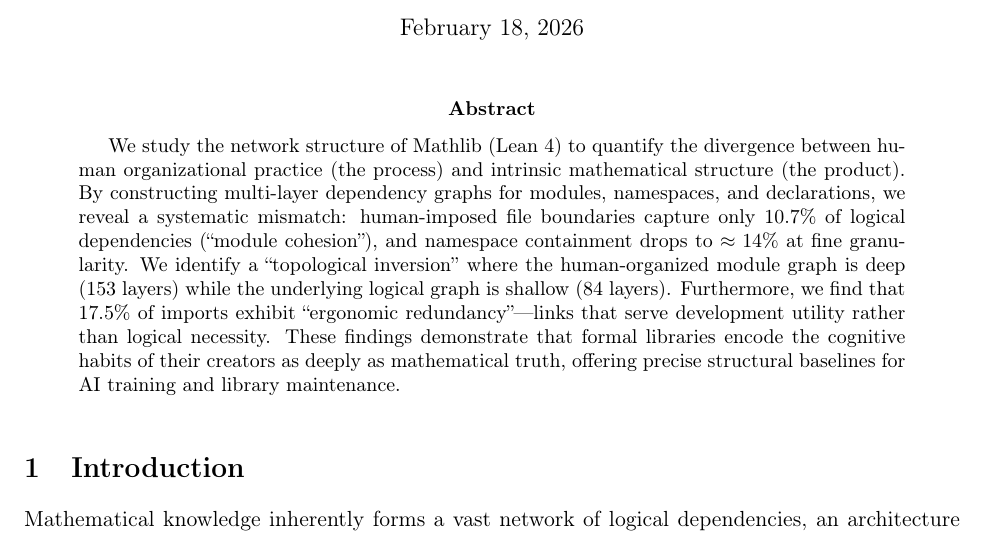
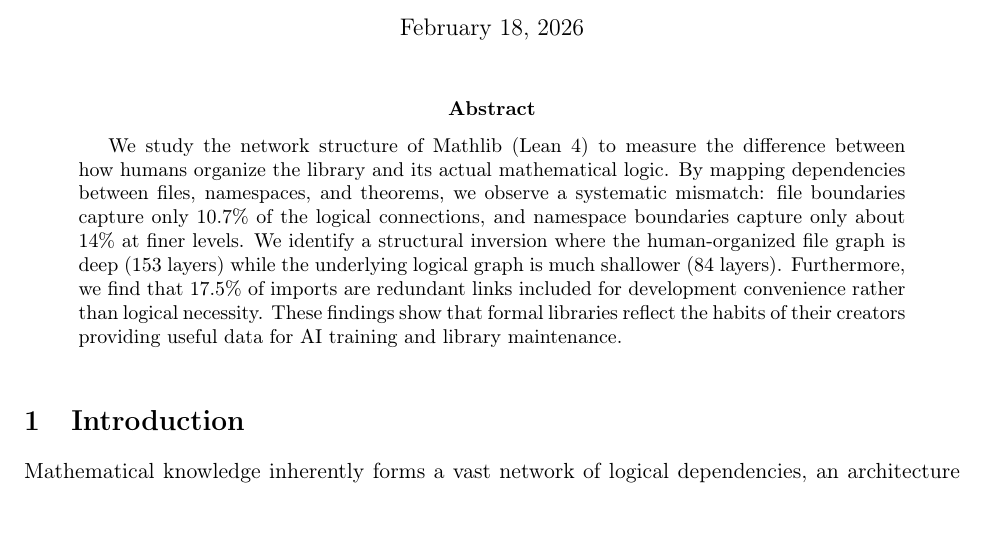
Before and after one commit to MathNetwork/MathlibGraph, a LaTeX paper (paper/main.tex): part of page 1 of 98, cut so that both start at the same text. Compiled offline with pdfLaTeX.

Commit message:
Update on Overleaf.

```diff
--- a/paper/main.tex
+++ b/paper/main.tex
@@ -10,7 +10,7 @@
 \maketitle
 
 \begin{abstract}
-We study the network structure of Mathlib (Lean 4) to quantify the divergence between human organizational practice (the process) and intrinsic mathematical structure (the product). By constructing multi-layer dependency graphs for modules, namespaces, and declarations, we reveal a systematic mismatch: human-imposed file boundaries capture only 10.7\% of logical dependencies (``module cohesion''), and namespace containment drops to $\approx 14\%$ at fine granularity. We identify a ``topological inversion'' where the human-organized module graph is deep (153 layers) while the underlying logical graph is shallow (84 layers). Furthermore, we find that 17.5\% of imports exhibit ``ergonomic redundancy''---links that serve development utility rather than logical necessity. These findings demonstrate that formal libraries encode the cognitive habits of their creators as deeply as mathematical truth, offering precise structural baselines for AI training and library maintenance.
+We study the network structure of Mathlib (Lean 4) to measure the difference between how humans organize the library and its actual mathematical logic. By mapping dependencies between files, namespaces, and theorems, we observe a systematic mismatch: file boundaries capture only 10.7\% of the logical connections, and namespace boundaries capture only about 14\% at finer levels. We identify a structural inversion where the human-organized file graph is deep (153 layers) while the underlying logical graph is much shallower (84 layers). Furthermore, we find that 17.5\% of imports are redundant links included for development convenience rather than logical necessity. These findings show that formal libraries reflect the habits of their creators providing useful data for AI training and library maintenance.
 \end{abstract}
 
 %\bigskip\noindent\xinze{Original abstract for reference:}
```
